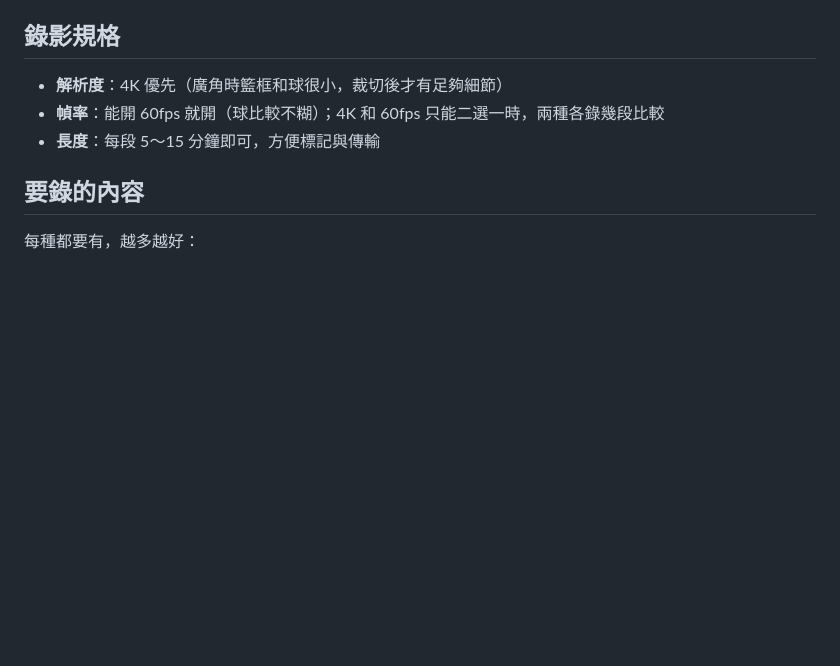
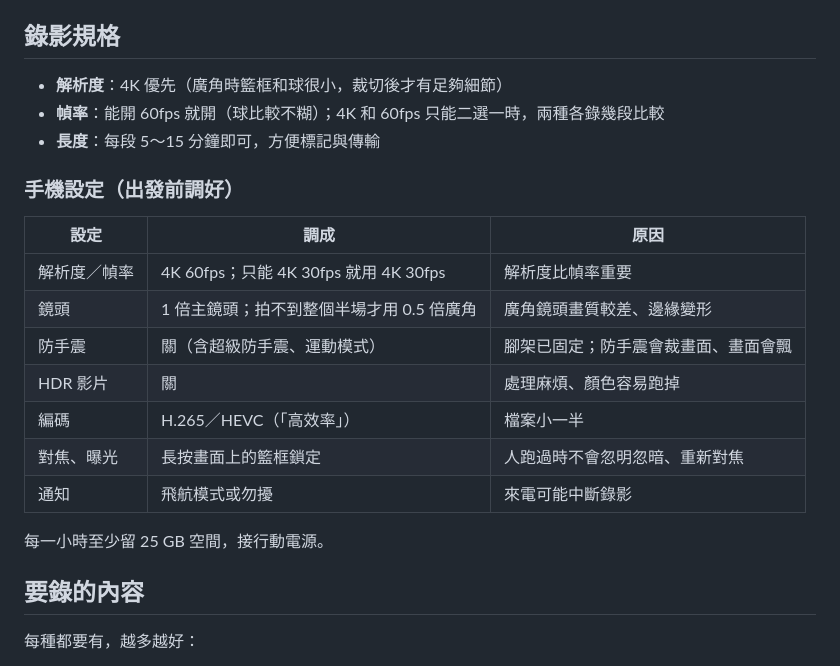
Before and after one commit to joechiboo/scoreboard, a Markdown page: docs/recording-guide.md, the part around the change. Rendered like a GitHub page; blank space fills up the shorter version.

Commit message:
docs: 錄影指南加入手機設定表
Co-Authored-By: Claude Opus 5.5 (1M context) <noreply@anthropic.com>

```diff
--- a/docs/recording-guide.md
+++ b/docs/recording-guide.md
@@ -57,6 +57,20 @@
 - **幀率**：能開 60fps 就開（球比較不糊）；4K 和 60fps 只能二選一時，兩種各錄幾段比較
 - **長度**：每段 5～15 分鐘即可，方便標記與傳輸
 
+### 手機設定（出發前調好）
+
+| 設定 | 調成 | 原因 |
+| --- | --- | --- |
+| 解析度／幀率 | 4K 60fps；只能 4K 30fps 就用 4K 30fps | 解析度比幀率重要 |
+| 鏡頭 | 1 倍主鏡頭；拍不到整個半場才用 0.5 倍廣角 | 廣角鏡頭畫質較差、邊緣變形 |
+| 防手震 | 關（含超級防手震、運動模式） | 腳架已固定；防手震會裁畫面、畫面會飄 |
+| HDR 影片 | 關 | 處理麻煩、顏色容易跑掉 |
+| 編碼 | H.265／HEVC（「高效率」） | 檔案小一半 |
+| 對焦、曝光 | 長按畫面上的籃框鎖定 | 人跑過時不會忽明忽暗、重新對焦 |
+| 通知 | 飛航模式或勿擾 | 來電可能中斷錄影 |
+
+每一小時至少留 25 GB 空間，接行動電源。
+
 ## 要錄的內容
 
 每種都要有，越多越好：
```
